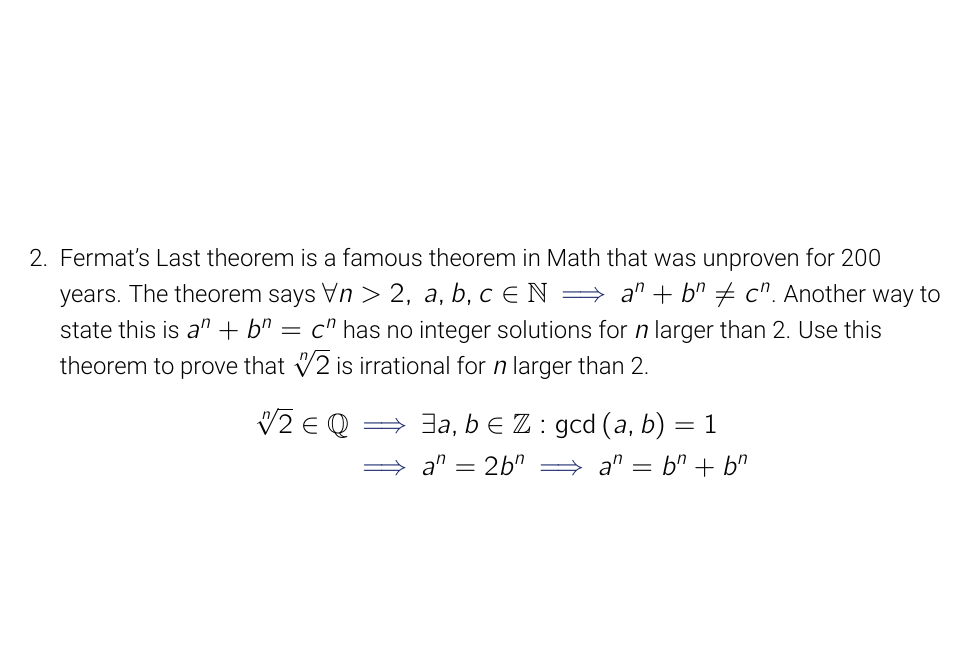
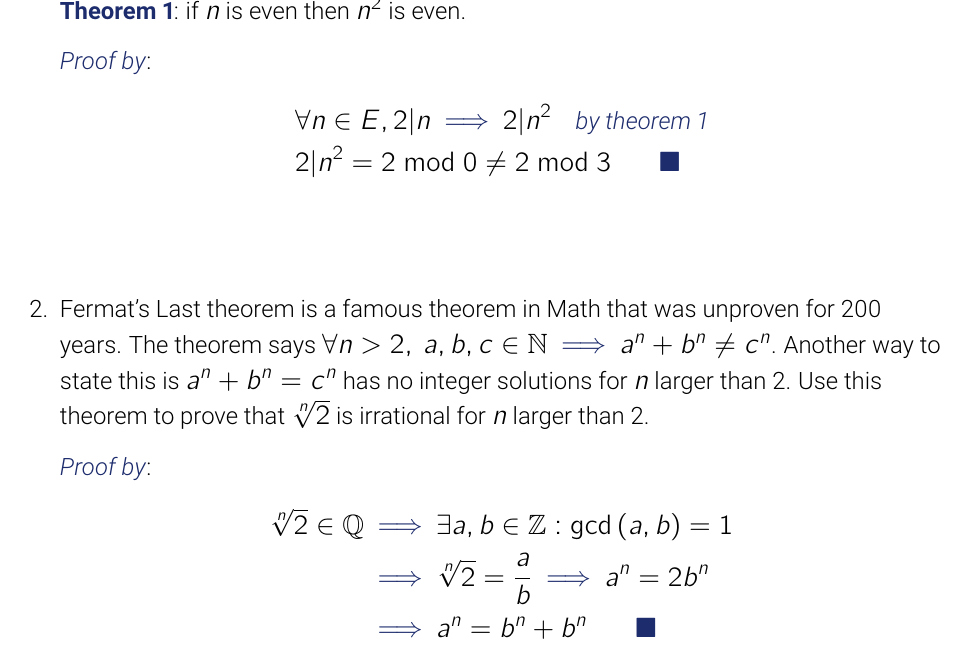
Before and after one commit to nosvagor/notes, a LaTeX problem sheet (python/cs-250/hw_tex/hw4.tex): part of page 1 of 4 before the commit and part of page 1 of 3 after it, cut at the place of the change, the shorter picture padded with empty space. The pictures show the PDF file python/cs-250/hw_tex/hw4.pdf that the author committed with the source.

Commit message:
hw4 progress, proof related notaiton update

```diff
--- a/python/cs-250/hw_tex/hw4.tex
+++ b/python/cs-250/hw_tex/hw4.tex
@@ -17,14 +17,25 @@
 
   \item Prove that \(n^2 \neq 2 \bmod 3, \quad \forall n \in \Z \)
+
+    \dd{Theorem 1}: if \(n\) is even then \(n^2\) is even.
+
+    \dt{Proof by}:
+    \begin{align*}
+      &\forall n \in E, 2|n  \then 2|n^2 \quad \dt{by theorem 1} \\
+      &2|n^2 = 2 \bmod 0 \neq 2 \bmod 3 \qed
+    \end{align*}
 
   \item Fermat’s Last theorem is a famous theorem in Math that was unproven for
     200 years. The theorem says \(\forall n > 2,~ a,b,c \in \N \then  a^n +
     b^n \neq c^n\). Another way to state this is \(a^n + b^n = c^n\) has no integer
     solutions for $n$ larger than 2. Use this theorem to prove that \(\sqrt[n]{2}\) is
     irrational for $n$ larger than 2.
+
+    \dt{Proof by}:
     \begin{align*}
-      \sqrt[n]{2} \in \Q &\then \exists a,b \in \Z : \gcd{(a,b)}=1 \\
-                         &\then a^n = 2b^n \then a^n = b^n + b^n
+    \sqrt[n]{2} \in \Q &\then \exists a,b \in \Z : \gcd{(a,b)}=1 \\
+                         &\then \sqrt[n]{2} = \frac{a}{b} \then a^n = 2b^n \\
+                         &\then a^n = b^n + b^n \qed
     \end{align*}
     Thus, this contradicts Fermat's Last theorem implying \(\sqrt[n]{2}\) is
     irrational for \(n > 2\).
```
Also changed, not shown: .assets/tex/nosvagor-commands.sty (+1 -0 lines), .assets/tex/nosvagor-math.sty (+4 -2 lines), python/cs-250/hw_tex/hw4.pdf, python/cs-250/hw_tex/hw4.tex (6 more changed lines), 1 other file.
